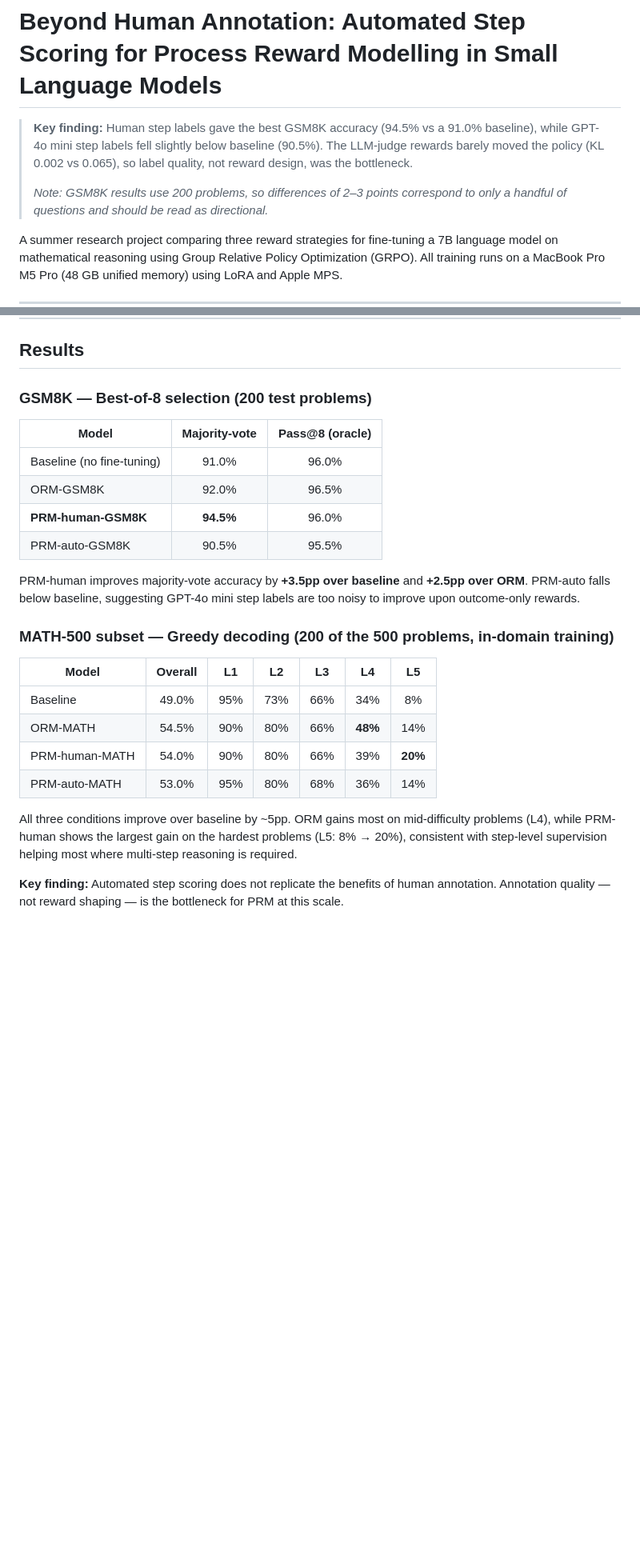
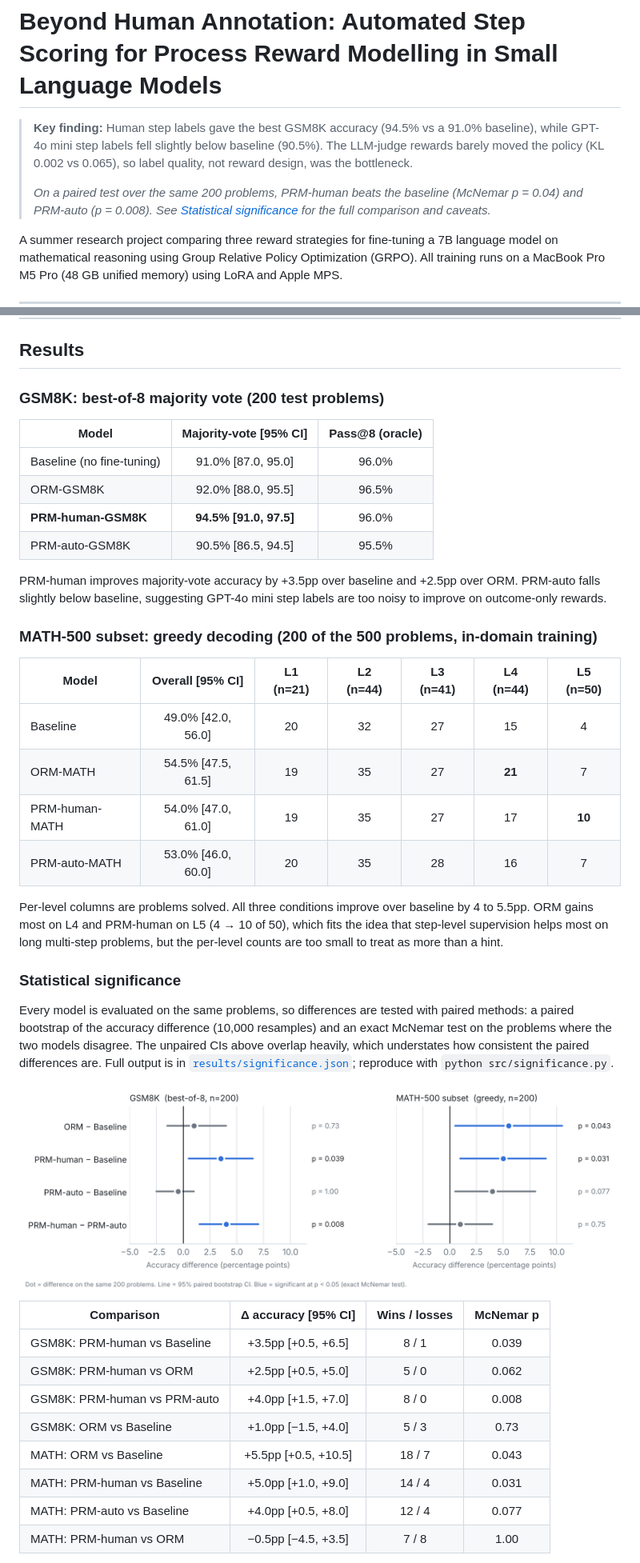
Before and after one commit to Lefkios/prm-vs-orm-reasoning, a Markdown page: README.md, 2 parts joined by grey strips. Shown at 80% size. Rendered like a GitHub page; pictures changed too: results/paired_differences.png (added); blank space fills up the shorter version.

Commit message:
Add paired significance tests, forest plot and limitations

```diff
--- a/README.md
+++ b/README.md
@@ -2,7 +2,7 @@
 
 > **Key finding:** Human step labels gave the best GSM8K accuracy (94.5% vs a 91.0% baseline), while GPT-4o mini step labels fell slightly below baseline (90.5%). The LLM-judge rewards barely moved the policy (KL 0.002 vs 0.065), so label quality, not reward design, was the bottleneck.
 >
-> *Note: GSM8K results use 200 problems, so differences of 2–3 points correspond to only a handful of questions and should be read as directional.*
+> *On a paired test over the same 200 problems, PRM-human beats the baseline (McNemar p = 0.04) and PRM-auto (p = 0.008). See [Statistical significance](#statistical-significance) for the full comparison and caveats.*
 
 A summer research project comparing three reward strategies for fine-tuning a 7B language model on mathematical reasoning using Group Relative Policy Optimization (GRPO). All training runs on a MacBook Pro M5 Pro (48 GB unified memory) using LoRA and Apple MPS.
 
@@ -35,26 +35,42 @@ All three conditions share the same base model (Qwen2.5-7B-Instruct), LoRA confi
 
 ## Results
 
-### GSM8K — Best-of-8 selection (200 test problems)
+### GSM8K: best-of-8 majority vote (200 test problems)
 
-| Model | Majority-vote | Pass@8 (oracle) |
-|-------|:------------:|:---------------:|
-| Baseline (no fine-tuning) | 91.0% | 96.0% |
-| ORM-GSM8K | 92.0% | 96.5% |
-| **PRM-human-GSM8K** | **94.5%** | 96.0% |
-| PRM-auto-GSM8K | 90.5% | 95.5% |
+| Model | Majority-vote [95% CI] | Pass@8 (oracle) |
+|-------|:----------------------:|:---------------:|
+| Baseline (no fine-tuning) | 91.0% [87.0, 95.0] | 96.0% |
+| ORM-GSM8K | 92.0% [88.0, 95.5] | 96.5% |
+| **PRM-human-GSM8K** | **94.5% [91.0, 97.5]** | 96.0% |
+| PRM-auto-GSM8K | 90.5% [86.5, 94.5] | 95.5% |
 
-PRM-human improves majority-vote accuracy by **+3.5pp over baseline** and **+2.5pp over ORM**. PRM-auto falls below baseline, suggesting GPT-4o mini step labels are too noisy to improve upon outcome-only rewards.
+PRM-human improves majority-vote accuracy by +3.5pp over baseline and +2.5pp over ORM. PRM-auto falls slightly below baseline, suggesting GPT-4o mini step labels are too noisy to improve on outcome-only rewards.
 
-### MATH-500 subset — Greedy decoding (200 of the 500 problems, in-domain training)
+### MATH-500 subset: greedy decoding (200 of the 500 problems, in-domain training)
 
-| Model | Overall | L1 | L2 | L3 | L4 | L5 |
-|-------|:-------:|:--:|:--:|:--:|:--:|:--:|
-| Baseline | 49.0% | 95% | 73% | 66% | 34% | 8% |
-| ORM-MATH | 54.5% | 90% | 80% | 66% | **48%** | 14% |
-| PRM-human-MATH | 54.0% | 90% | 80% | 66% | 39% | **20%** |
-| PRM-auto-MATH | 53.0% | 95% | 80% | 68% | 36% | 14% |
+| Model | Overall [95% CI] | L1 (n=21) | L2 (n=44) | L3 (n=41) | L4 (n=44) | L5 (n=50) |
+|-------|:----------------:|:--:|:--:|:--:|:--:|:--:|
+| Baseline | 49.0% [42.0, 56.0] | 20 | 32 | 27 | 15 | 4 |
+| ORM-MATH | 54.5% [47.5, 61.5] | 19 | 35 | 27 | **21** | 7 |
+| PRM-human-MATH | 54.0% [47.0, 61.0] | 19 | 35 | 27 | 17 | **10** |
+| PRM-auto-MATH | 53.0% [46.0, 60.0] | 20 | 35 | 28 | 16 | 7 |
 
-All three conditions improve over baseline by ~5pp. ORM gains most on mid-difficulty problems (L4), while PRM-human shows the largest gain on the hardest problems (L5: 8% → 20%), consistent with step-level supervision helping most where multi-step reasoning is required.
+Per-level columns are problems solved. All three conditions improve over baseline by 4 to 5.5pp. ORM gains most on L4 and PRM-human on L5 (4 → 10 of 50), which fits the idea that step-level supervision helps most on long multi-step problems, but the per-level counts are too small to treat as more than a hint.
 
-**Key finding:** Automated step scoring does not replicate the benefits of human annotation. Annotation quality — not reward shaping — is the bottleneck for PRM at this scale.
+### Statistical significance
+
+Every model is evaluated on the same problems, so differences are tested with paired methods: a paired bootstrap of the accuracy difference (10,000 resamples) and an exact McNemar test on the problems where the two models disagree. The unpaired CIs above overlap heavily, which understates how consistent the paired differences are. Full output is in [`results/significance.json`](results/significance.json); reproduce with `python src/significance.py`.
+
+![Paired differences](results/paired_differences.png)
+
+| Comparison | Δ accuracy [95% CI] | Wins / losses | McNemar p |
+|------------|:-------------------:|:-------------:|:---------:|
+| GSM8K: PRM-human vs Baseline | +3.5pp [+0.5, +6.5] | 8 / 1 | 0.039 |
+| GSM8K: PRM-human vs ORM | +2.5pp [+0.5, +5.0] | 5 / 0 | 0.062 |
+| GSM8K: PRM-human vs PRM-auto | +4.0pp [+1.5, +7.0] | 8 / 0 | 0.008 |
+| GSM8K: ORM vs Baseline | +1.0pp [−1.5, +4.0] | 5 / 3 | 0.73 |
+| MATH: ORM vs Baseline | +5.5pp [+0.5, +10.5] | 18 / 7 | 0.043 |
+| MATH: PRM-human vs Baseline | +5.0pp [+1.0, +9.0] | 14 / 4 | 0.031 |
+| MATH: PRM-auto vs Baseline | +4.0pp [+0.5, +8.0] | 12 / 4 | 0.077 |
+| MATH: PRM-human vs ORM | −0.5pp [−4.5, +3.5] | 7 / 8 | 1.00 |
+
```
Also changed, not shown: other parts of README.md (+10 -0 lines), 2 other files.
